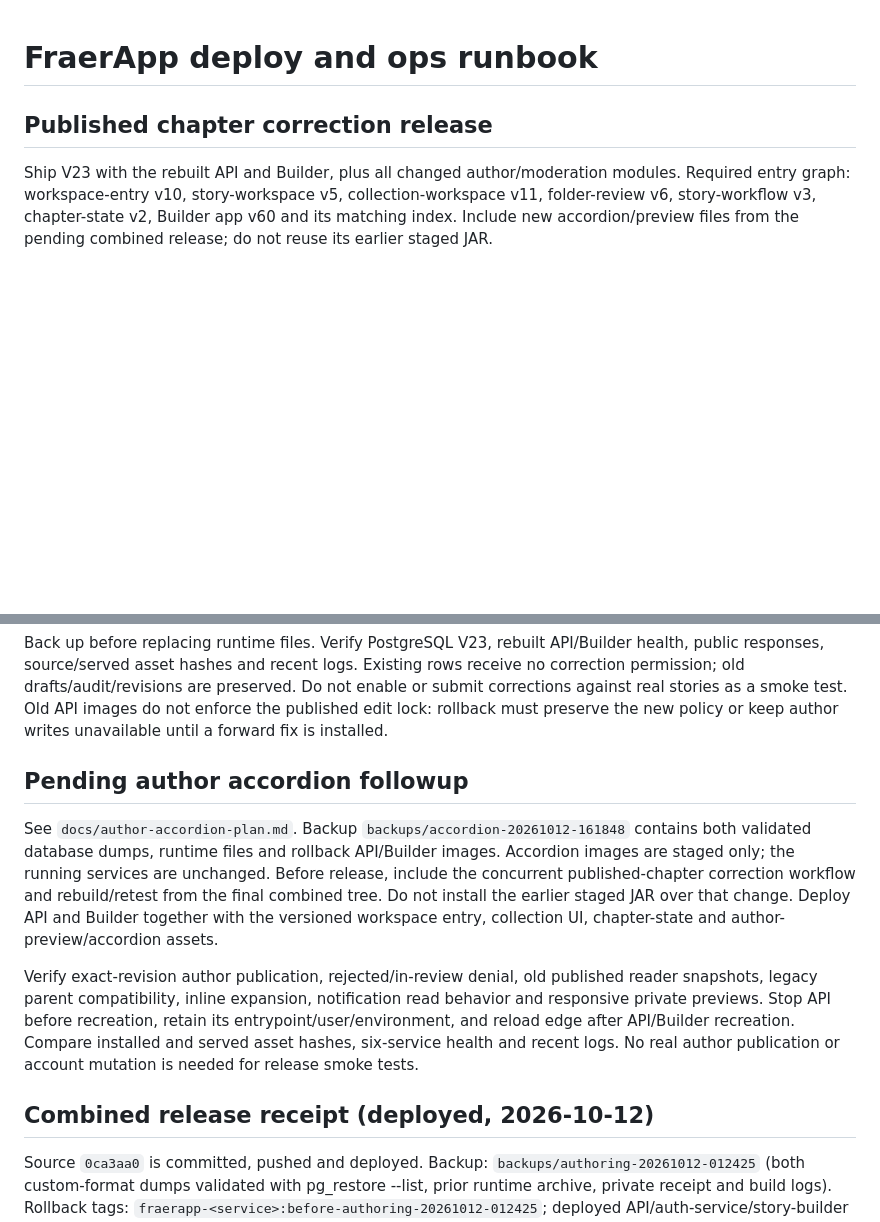
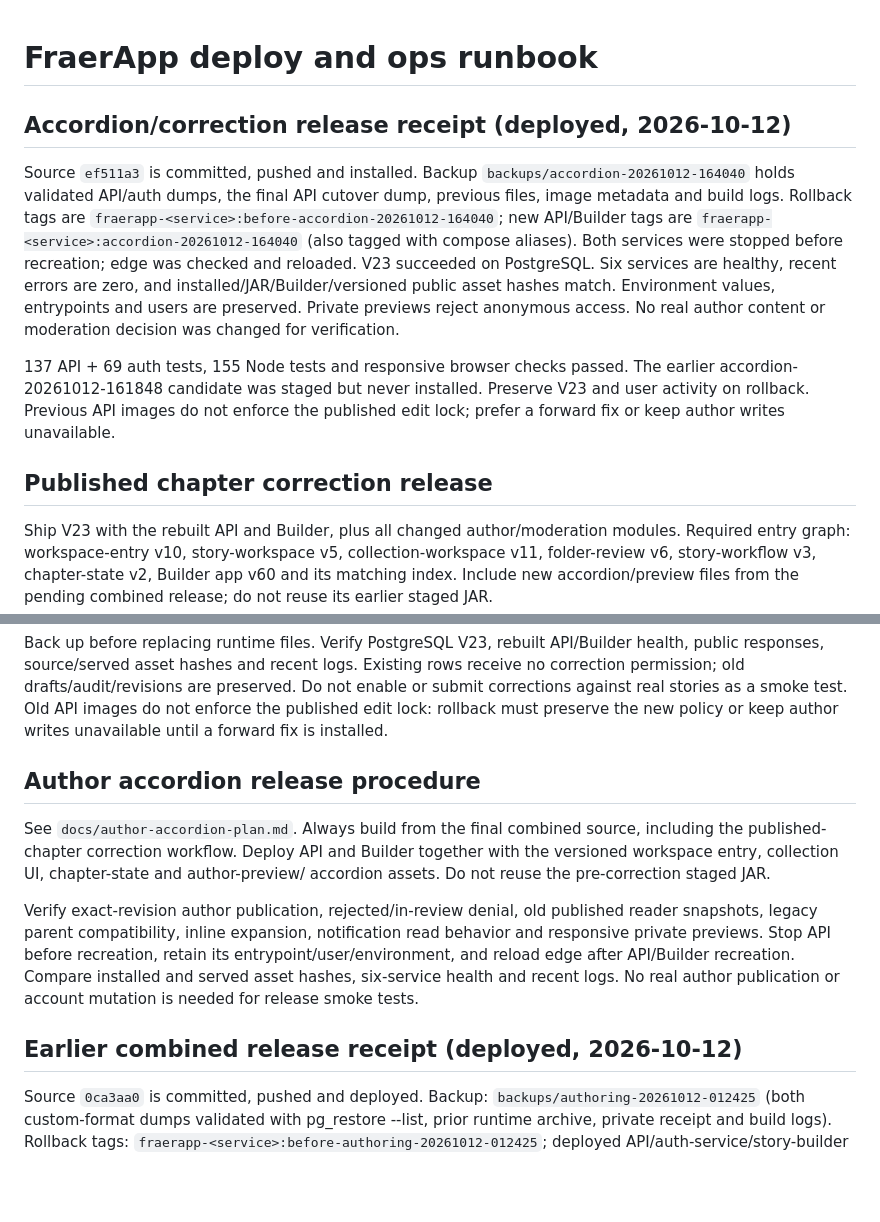
Before and after one commit to CuLiBiAkA/fraerapp, a Markdown page: DEPLOY_RUNBOOK.md, 2 parts joined by grey strips. Drawn GitHub-style; blank space fills up the shorter version.

Commit message:
docs: record accordion and correction production release

```diff
--- a/DEPLOY_RUNBOOK.md
+++ b/DEPLOY_RUNBOOK.md
@@ -1,4 +1,22 @@
 # FraerApp deploy and ops runbook
+
+## Accordion/correction release receipt (deployed, 2026-10-12)
+
+Source `ef511a3` is committed, pushed and installed. Backup
+`backups/accordion-20261012-164040` holds validated API/auth dumps, the final API
+cutover dump, previous files, image metadata and build logs. Rollback tags are
+`fraerapp-<service>:before-accordion-20261012-164040`; new API/Builder tags are
+`fraerapp-<service>:accordion-20261012-164040` (also tagged with compose aliases).
+Both services were stopped before recreation; edge was checked and reloaded.
+V23 succeeded on PostgreSQL. Six services are healthy, recent errors are zero,
+and installed/JAR/Builder/versioned public asset hashes match. Environment values,
+entrypoints and users are preserved. Private previews reject anonymous access.
+No real author content or moderation decision was changed for verification.
+
+137 API + 69 auth tests, 155 Node tests and responsive browser checks passed.
+The earlier accordion-20261012-161848 candidate was staged but never installed.
+Preserve V23 and user activity on rollback. Previous API images do not enforce
+the published edit lock; prefer a forward fix or keep author writes unavailable.
 
 ## Published chapter correction release
 
@@ -23,15 +41,12 @@ Do not enable or submit corrections against real stories as a smoke test.
 Old API images do not enforce the published edit lock: rollback must preserve the
 new policy or keep author writes unavailable until a forward fix is installed.
 
-## Pending author accordion followup
-
-See `docs/author-accordion-plan.md`. Backup `backups/accordion-20261012-161848`
-contains both validated database dumps, runtime files and rollback API/Builder
-images. Accordion images are staged only; the running services are unchanged.
-Before release, include the concurrent published-chapter correction workflow and
-rebuild/retest from the final combined tree. Do not install the earlier staged JAR
-over that change. Deploy API and Builder together with the versioned workspace
-entry, collection UI, chapter-state and author-preview/accordion assets.
+## Author accordion release procedure
+
+See `docs/author-accordion-plan.md`. Always build from the final combined source,
+including the published-chapter correction workflow. Deploy API and Builder together
+with the versioned workspace entry, collection UI, chapter-state and author-preview/
+accordion assets. Do not reuse the pre-correction staged JAR.
 
 Verify exact-revision author publication, rejected/in-review denial, old published
 reader snapshots, legacy parent compatibility, inline expansion, notification
@@ -40,7 +55,7 @@ its entrypoint/user/environment, and reload edge after API/Builder recreation.
 Compare installed and served asset hashes, six-service health and recent logs.
 No real author publication or account mutation is needed for release smoke tests.
 
-## Combined release receipt (deployed, 2026-10-12)
+## Earlier combined release receipt (deployed, 2026-10-12)
 
 Source `0ca3aa0` is committed, pushed and deployed. Backup:
 `backups/authoring-20261012-012425` (both custom-format dumps validated with
```
Also changed, not shown: PROJECT_CONTEXT.md (+23 -10 lines), docs/author-accordion-plan.md (+9 -0 lines).
